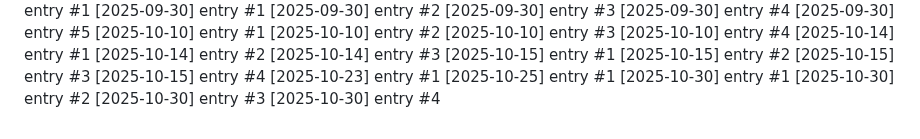
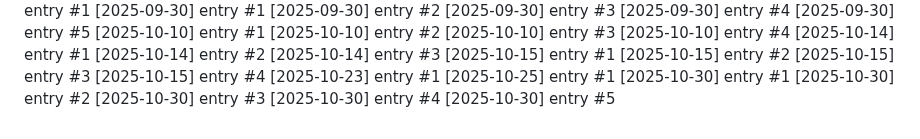
Before and after one commit to Lijnaff/project-glitch, a Markdown page: dev-notes.md, the part around the change. GitHub-like rendering.

Commit message:
update: 2025-10-30 (5/12)

```diff
--- a/dev-notes.md
+++ b/dev-notes.md
@@ -162,3 +162,4 @@
 [2025-10-30] entry #2
 [2025-10-30] entry #3
 [2025-10-30] entry #4
+[2025-10-30] entry #5
```
